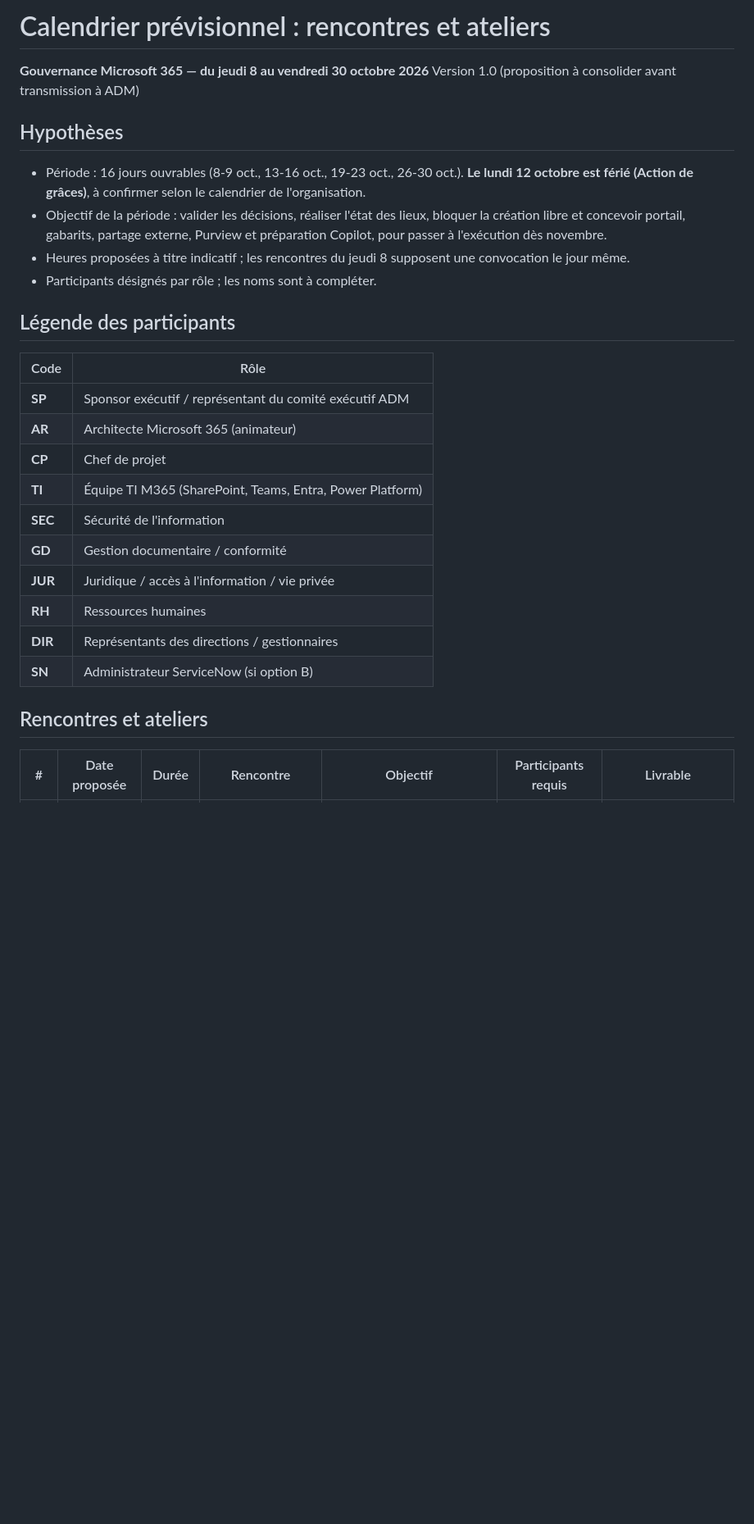
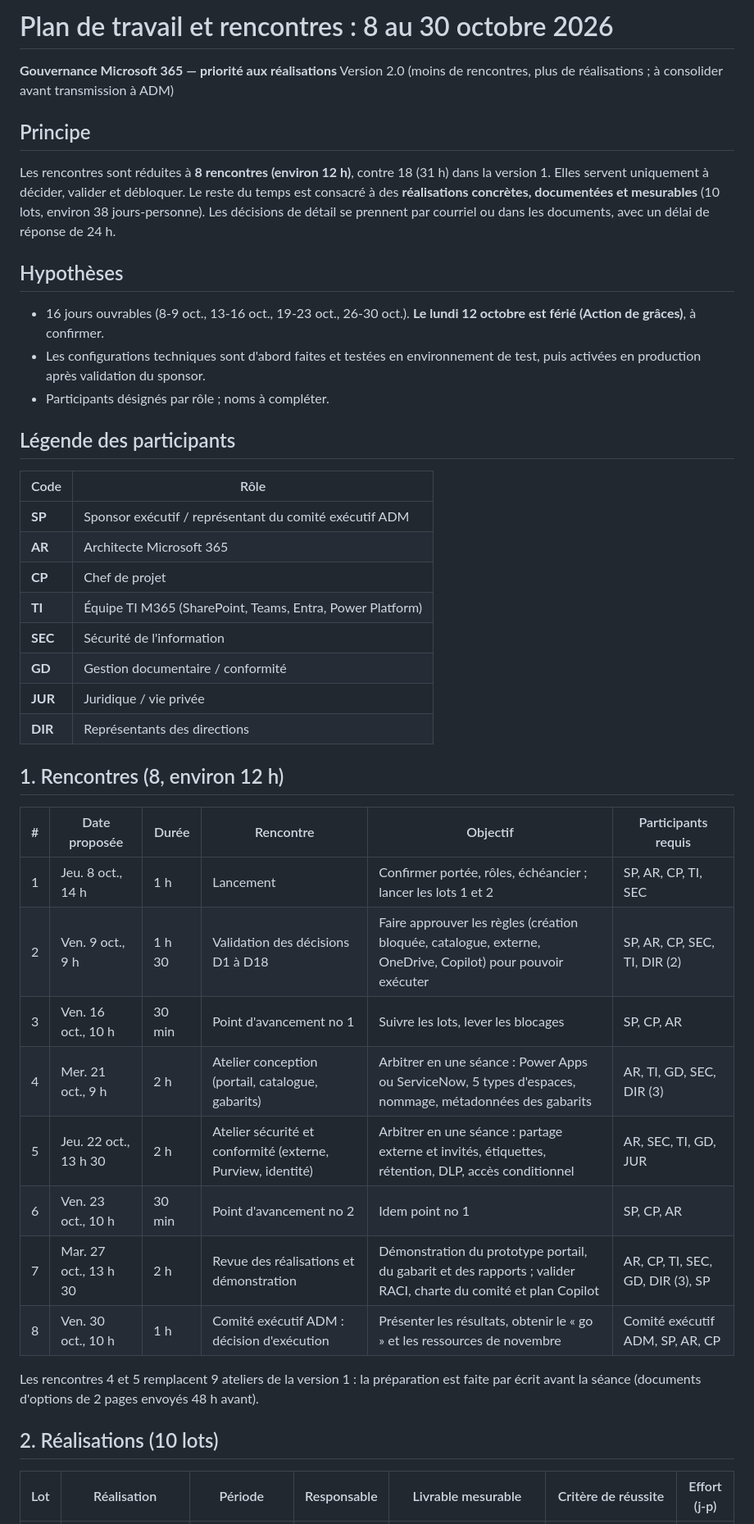
Before and after one commit to SEMTech42/DEV_Copilot, a Markdown page: Calendrier-Rencontres-Gouvernance-M365.md, the part around one of its changes. Shown at 82% size. Rendered like a GitHub page; blank space fills up the shorter version.

```diff
--- a/Calendrier-Rencontres-Gouvernance-M365.md
+++ b/Calendrier-Rencontres-Gouvernance-M365.md
@@ -1,30 +1,46 @@
-# Calendrier prévisionnel : rencontres et ateliers
-**Gouvernance Microsoft 365 — du jeudi 8 au vendredi 30 octobre 2026**
-Version 1.0 (proposition à consolider avant transmission à ADM)
+# Plan de travail et rencontres : 8 au 30 octobre 2026
+**Gouvernance Microsoft 365 — priorité aux réalisations**
+Version 2.0 (moins de rencontres, plus de réalisations ; à consolider avant transmission à ADM)
+
+## Principe
+
+Les rencontres sont réduites à **8 rencontres (environ 12 h)**, contre 18 (31 h) dans la version 1. Elles servent uniquement à décider, valider et débloquer. Le reste du temps est consacré à des **réalisations concrètes, documentées et mesurables** (10 lots, environ 38 jours-personne). Les décisions de détail se prennent par courriel ou dans les documents, avec un délai de réponse de 24 h.
 
 ## Hypothèses
 
-- Période : 16 jours ouvrables (8-9 oct., 13-16 oct., 19-23 oct., 26-30 oct.). **Le lundi 12 octobre est férié (Action de grâces)**, à confirmer selon le calendrier de l'organisation.
-- Objectif de la période : valider les décisions, réaliser l'état des lieux, bloquer la création libre et concevoir portail, gabarits, partage externe, Purview et préparation Copilot, pour passer à l'exécution dès novembre.
-- Heures proposées à titre indicatif ; les rencontres du jeudi 8 supposent une convocation le jour même.
-- Participants désignés par rôle ; les noms sont à compléter.
+- 16 jours ouvrables (8-9 oct., 13-16 oct., 19-23 oct., 26-30 oct.). **Le lundi 12 octobre est férié (Action de grâces)**, à confirmer.
+- Les configurations techniques sont d'abord faites et testées en environnement de test, puis activées en production après validation du sponsor.
+- Participants désignés par rôle ; noms à compléter.
 
 ## Légende des participants
 
 | Code | Rôle |
 |---|---|
 | **SP** | Sponsor exécutif / représentant du comité exécutif ADM |
-| **AR** | Architecte Microsoft 365 (animateur) |
+| **AR** | Architecte Microsoft 365 |
 | **CP** | Chef de projet |
 | **TI** | Équipe TI M365 (SharePoint, Teams, Entra, Power Platform) |
 | **SEC** | Sécurité de l'information |
 | **GD** | Gestion documentaire / conformité |
-| **JUR** | Juridique / accès à l'information / vie privée |
-| **RH** | Ressources humaines |
-| **DIR** | Représentants des directions / gestionnaires |
-| **SN** | Administrateur ServiceNow (si option B) |
+| **JUR** | Juridique / vie privée |
+| **DIR** | Représentants des directions |
 
-## Rencontres et ateliers
+## 1. Rencontres (8, environ 12 h)
 
-| # | Date proposée | Durée | Rencontre | Objectif | Participants requis | Livrable |
+| # | Date proposée | Durée | Rencontre | Objectif | Participants requis |
+|---|---|---|---|---|---|
+| 1 | Jeu. 8 oct., 14 h | 1 h | Lancement | Confirmer portée, rôles, échéancier ; lancer les lots 1 et 2 | SP, AR, CP, TI, SEC |
+| 2 | Ven. 9 oct., 9 h | 1 h 30 | Validation des décisions D1 à D18 | Faire approuver les règles (création bloquée, catalogue, externe, OneDrive, Copilot) pour pouvoir exécuter | SP, AR, CP, SEC, TI, DIR (2) |
+| 3 | Ven. 16 oct., 10 h | 30 min | Point d'avancement no 1 | Suivre les lots, lever les blocages | SP, CP, AR |
+| 4 | Mer. 21 oct., 9 h | 2 h | Atelier conception (portail, catalogue, gabarits) | Arbitrer en une séance : Power Apps ou ServiceNow, 5 types d'espaces, nommage, métadonnées des gabarits | AR, TI, GD, SEC, DIR (3) |
+| 5 | Jeu. 22 oct., 13 h 30 | 2 h | Atelier sécurité et conformité (externe, Purview, identité) | Arbitrer en une séance : partage externe et invités, étiquettes, rétention, DLP, accès conditionnel | AR, SEC, TI, GD, JUR |
+| 6 | Ven. 23 oct., 10 h | 30 min | Point d'avancement no 2 | Idem point no 1 | SP, CP, AR |
+| 7 | Mar. 27 oct., 13 h 30 | 2 h | Revue des réalisations et démonstration | Démonstration du prototype portail, du gabarit et des rapports ; valider RACI, charte du comité et plan Copilot | AR, CP, TI, SEC, GD, DIR (3), SP |
+| 8 | Ven. 30 oct., 10 h | 1 h | Comité exécutif ADM : décision d'exécution | Présenter les résultats, obtenir le « go » et les ressources de novembre | Comité exécutif ADM, SP, AR, CP |
+
+Les rencontres 4 et 5 remplacent 9 ateliers de la version 1 : la préparation est faite par écrit avant la séance (documents d'options de 2 pages envoyés 48 h avant).
+
+## 2. Réalisations (10 lots)
+
+| Lot | Réalisation | Période | Responsable | Livrable mesurable | Critère de réussite | Effort (j-p) |
 |---|---|---|---|---|---|---|
```
Also changed, not shown: other parts of Calendrier-Rencontres-Gouvernance-M365.md (+45 -71 lines).
